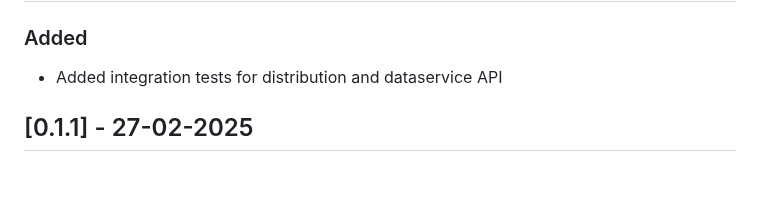
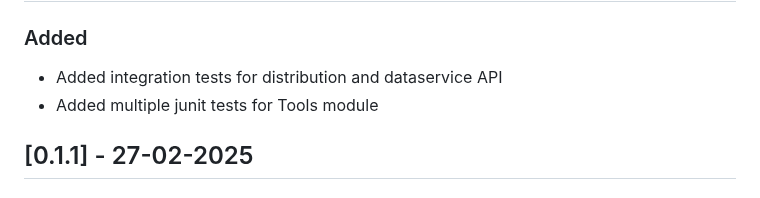
Before and after one commit to Engineering-Research-and-Development/dsp-true-connector, a Markdown page: CHANGELOG.md, the part around the change. GitHub-like rendering.

Commit message:
updated changelog

```diff
--- a/CHANGELOG.md
+++ b/CHANGELOG.md
@@ -6,6 +6,7 @@ All notable changes to this project will be documented in this file.
 ### Added
 
  - Added integration tests for distribution and dataservice API
+ - Added multiple junit tests for Tools module
 
 ## [0.1.1] - 27-02-2025
 
```
Also changed, not shown: 1 other file.
